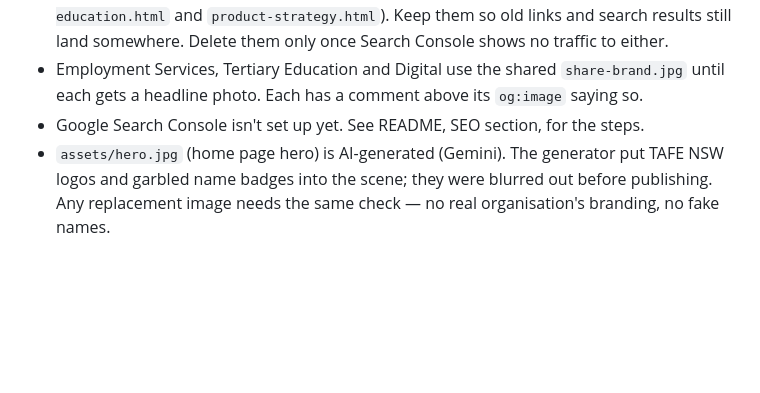
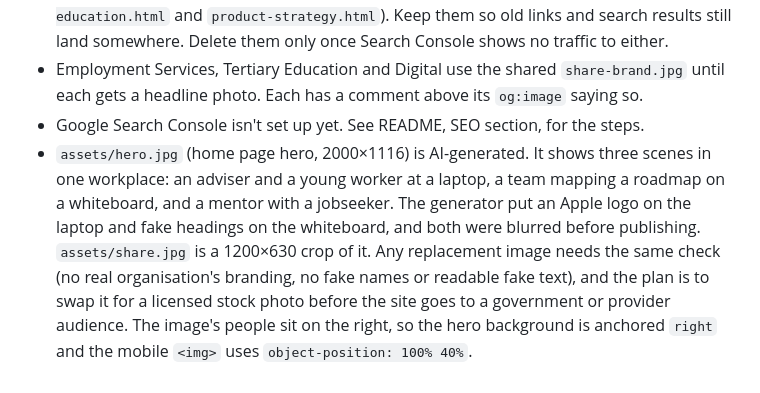
Before and after one commit to julianstevenson/skillsjewels, a Markdown page: CLAUDE.md, the part around the change. Rendered like a GitHub page; blank space fills up the shorter version.

Commit message:
Document the new hero image and what was blurred
Co-Authored-By: Claude Opus 5.5 <noreply@anthropic.com>

```diff
--- a/CLAUDE.md
+++ b/CLAUDE.md
@@ -100,4 +100,4 @@ Commit in small, single-purpose commits. This site has no tests and no build, so
 - `workforce-development.html` and `product-consulting.html` are redirect stubs (to `tertiary-education.html` and `product-strategy.html`). Keep them so old links and search results still land somewhere. Delete them only once Search Console shows no traffic to either.
 - Employment Services, Tertiary Education and Digital use the shared `share-brand.jpg` until each gets a headline photo. Each has a comment above its `og:image` saying so.
 - Google Search Console isn't set up yet. See README, SEO section, for the steps.
-- `assets/hero.jpg` (home page hero) is AI-generated (Gemini). The generator put TAFE NSW logos and garbled name badges into the scene; they were blurred out before publishing. Any replacement image needs the same check — no real organisation's branding, no fake names.
+- `assets/hero.jpg` (home page hero, 2000×1116) is AI-generated. It shows three scenes in one workplace: an adviser and a young worker at a laptop, a team mapping a roadmap on a whiteboard, and a mentor with a jobseeker. The generator put an Apple logo on the laptop and fake headings on the whiteboard, and both were blurred before publishing. `assets/share.jpg` is a 1200×630 crop of it. Any replacement image needs the same check (no real organisation's branding, no fake names or readable fake text), and the plan is to swap it for a licensed stock photo before the site goes to a government or provider audience. The image's people sit on the right, so the hero background is anchored `right` and the mobile `<img>` uses `object-position: 100% 40%`.
```
